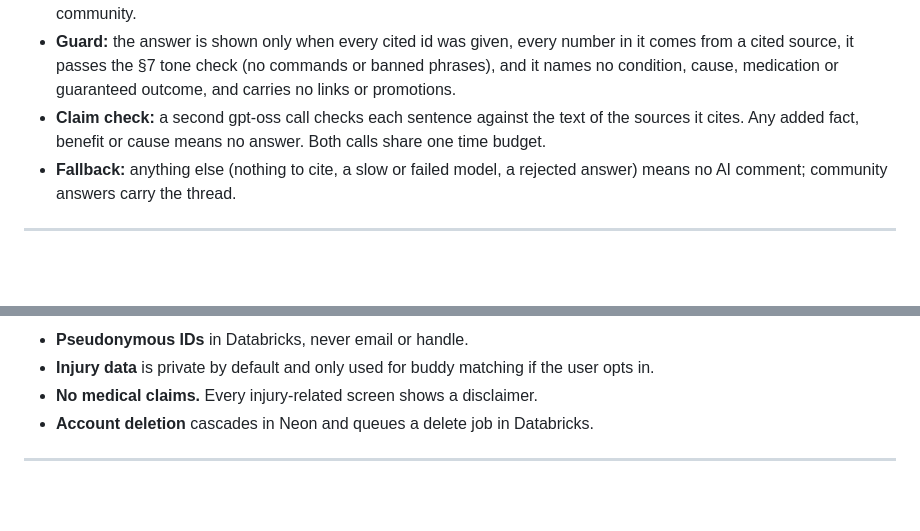
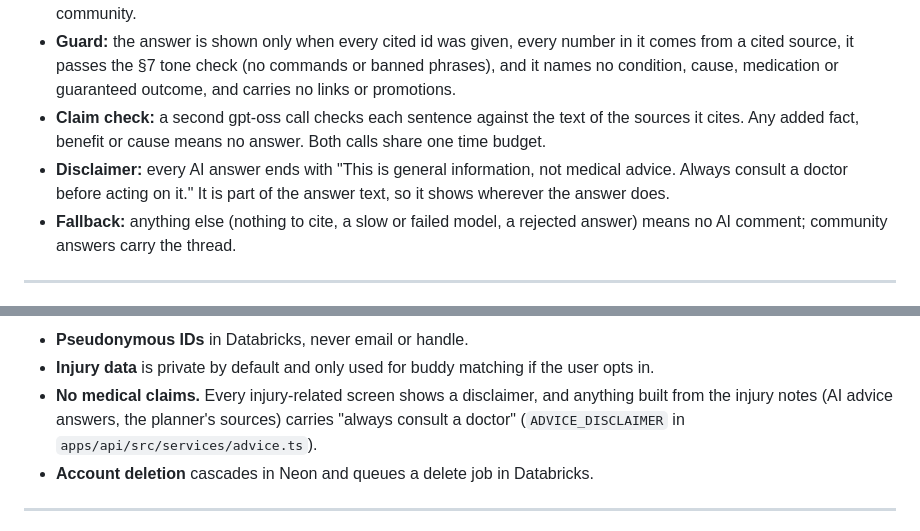
Before and after one commit to Del0m/KnightHacks2026, a Markdown page: Architecture.md, 2 parts joined by grey strips. Rendered like a GitHub page; blank space fills up the shorter version.

Commit message:
docs: disclaimer rule for anything built from the injury notes

```diff
--- a/Architecture.md
+++ b/Architecture.md
@@ -581,6 +581,7 @@ flowchart LR
 - **Reputable sources only:** library sources reach the model only from the allow-listed sites above, plus free-exercise-db for technique. Team-guidance sections are never cited. Community answers can be cited and are labelled as community.
 - **Guard:** the answer is shown only when every cited id was given, every number in it comes from a cited source, it passes the §7 tone check (no commands or banned phrases), and it names no condition, cause, medication or guaranteed outcome, and carries no links or promotions.
 - **Claim check:** a second gpt-oss call checks each sentence against the text of the sources it cites. Any added fact, benefit or cause means no answer. Both calls share one time budget.
+- **Disclaimer:** every AI answer ends with "This is general information, not medical advice. Always consult a doctor before acting on it." It is part of the answer text, so it shows wherever the answer does.
 - **Fallback:** anything else (nothing to cite, a slow or failed model, a rejected answer) means no AI comment; community answers carry the thread.
 
 ---
@@ -697,7 +698,7 @@ flowchart LR
 
 - **Pseudonymous IDs** in Databricks, never email or handle.
 - **Injury data** is private by default and only used for buddy matching if the user opts in.
-- **No medical claims.** Every injury-related screen shows a disclaimer.
+- **No medical claims.** Every injury-related screen shows a disclaimer, and anything built from the injury notes (AI advice answers, the planner's sources) carries "always consult a doctor" (`ADVICE_DISCLAIMER` in `apps/api/src/services/advice.ts`).
 - **Account deletion** cascades in Neon and queues a delete job in Databricks.
 
 ---
```
Also changed, not shown: 1 other file.
